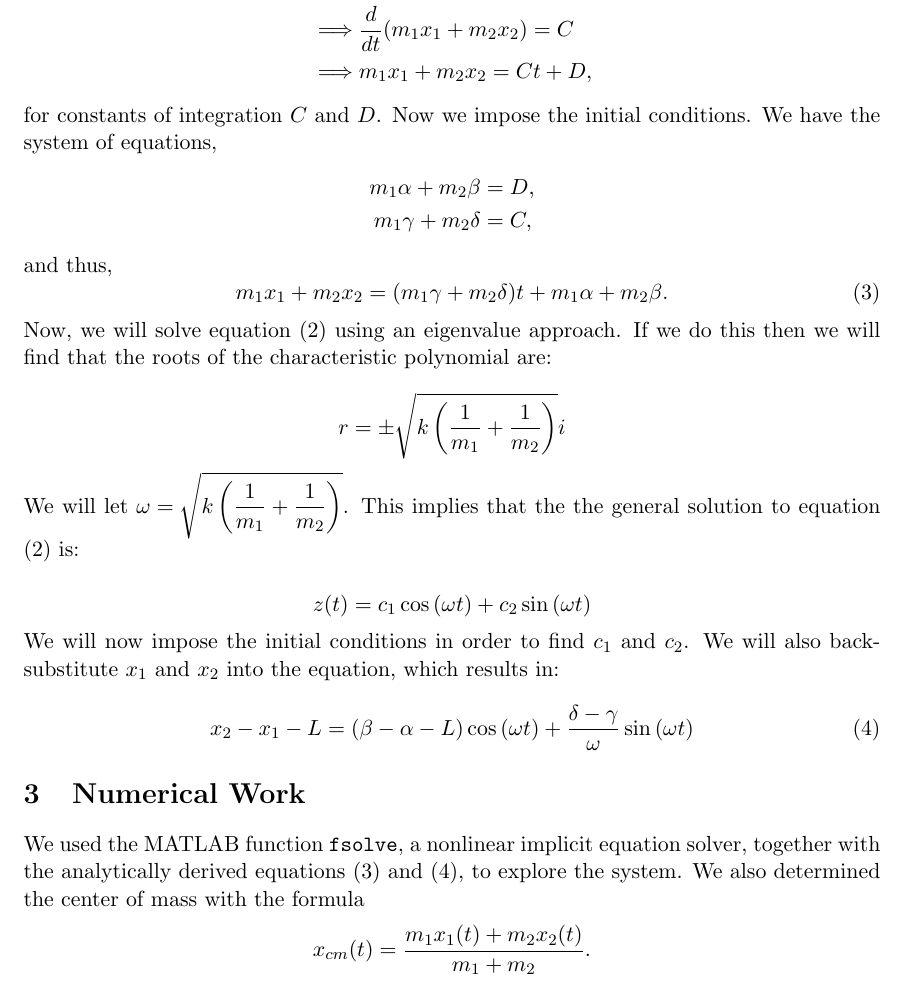
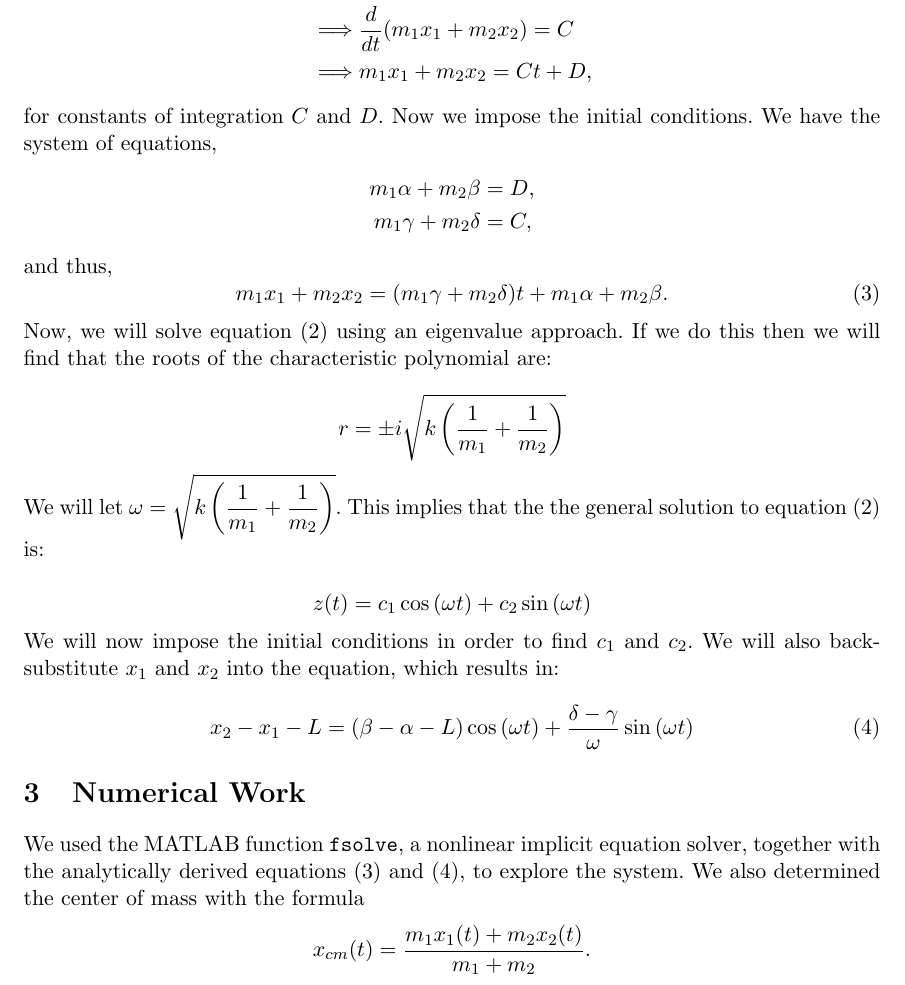
Before and after one commit to AaronJGaut/scuttlebug, a LaTeX document (proj1.tex): part of page 4 of 9, cut so that both start at the same text. Compiled offline with pdfLaTeX.

Commit message:
minor tweaks and added french spacing and equation labels

```diff
--- a/proj1.tex
+++ b/proj1.tex
@@ -103,15 +103,16 @@ m_1\gamma + m_2\delta &= C,
 \end{align*}
 and thus,
 \begin{equation}
+\label{eq:3}
 m_1x_1 + m_2x_2 = (m_1\gamma + m_2\delta)t + m_1\alpha + m_2\beta.
 \end{equation}
 
-Now, we will solve equation (2) using an eigenvalue approach.
+Now, we will solve equation~(\ref{eq:2}) using an eigenvalue approach.
 If we do this then we will find that the roots of the characteristic polynomial are:
 
-$$r = \pm \sqrt{k\left(\frac{1}{m_1}+\frac{1}{m_2}\right)}i$$
+$$r = \pm i\sqrt{k\left(\frac{1}{m_1}+\frac{1}{m_2}\right)}$$
 
-We will let $\displaystyle{\omega = \sqrt{k\left(\frac{1}{m_1}+\frac{1}{m_2}\right)}}$. This implies that the the general solution to equation (2) is:
+We will let $\displaystyle{\omega = \sqrt{k\left(\frac{1}{m_1}+\frac{1}{m_2}\right)}}$. This implies that the the general solution to equation~(\ref{eq:2}) is:
 
 $$z(t) = c_1\cos{(\omega t)}+c_2\sin{(\omega t)}$$
 
@@ -119,11 +120,12 @@ We will now impose the initial conditions in order to find $c_1$ and $c_2$.
 We will also back-substitute $x_1$ and $x_2$ into the equation, which results in:
 
 \begin{equation}
+\label{eq:4}
 x_2-x_1-L = \left(\beta - \alpha - L\right)\cos{\left(\omega t\right)}+\frac{\delta - \gamma}{\omega}\sin{(\omega t)}
 \end{equation}
 
 \section{Numerical Work}
-We used the MATLAB function \texttt{fsolve}, a nonlinear implicit equation solver, together with the analytically derived equations (3) and (4), to explore the system.
+We used the MATLAB function \texttt{fsolve}, a nonlinear implicit equation solver, together with the analytically derived equations~(\ref{eq:3}) and (\ref{eq:4}), to explore the system.
 We also determined the center of mass with the formula
 $$
 x_{cm}(t) = \frac{m_1x_1(t) + m_2x_2(t)}{m_1 + m_2}.
```
Also changed, not shown: proj1.tex (8 more changed lines).
